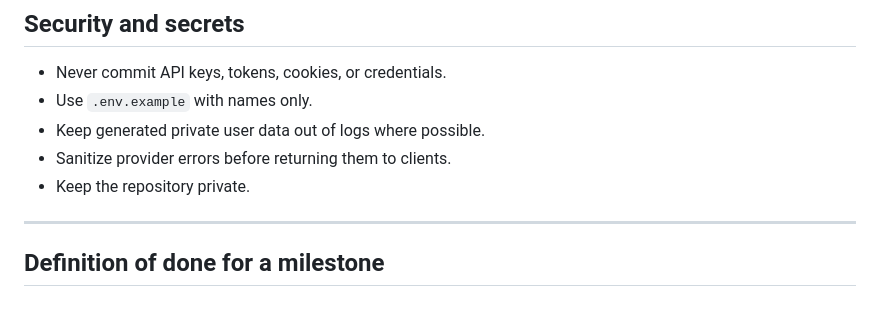
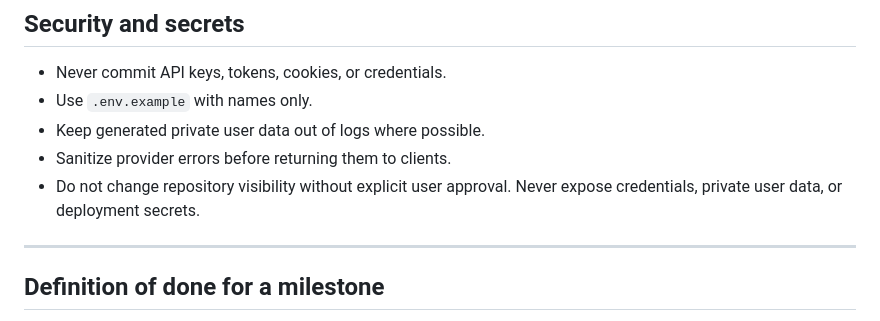
Before and after one commit to ZakuZakuu/wavecast, a Markdown page: AGENTS.md, the part around the change. Rendered like a GitHub page.

Commit message:
docs: make repository visibility user-controlled

```diff
--- a/AGENTS.md
+++ b/AGENTS.md
@@ -328,7 +328,7 @@ This project is self-funded. Avoid unnecessary paid calls in development.
 - Use `.env.example` with names only.
 - Keep generated private user data out of logs where possible.
 - Sanitize provider errors before returning them to clients.
-- Keep the repository private.
+- Do not change repository visibility without explicit user approval. Never expose credentials, private user data, or deployment secrets.
 
 ---
 
```
